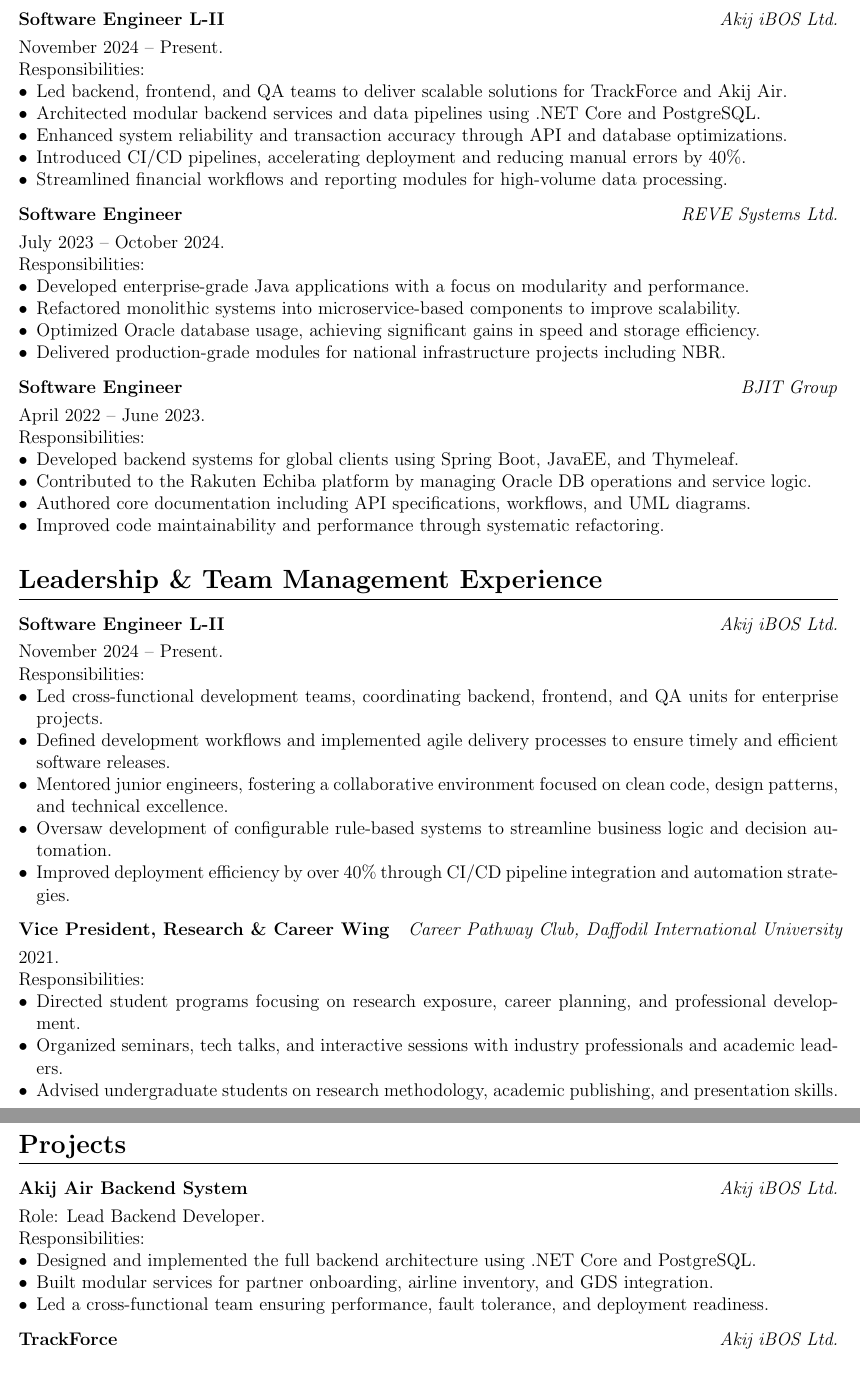
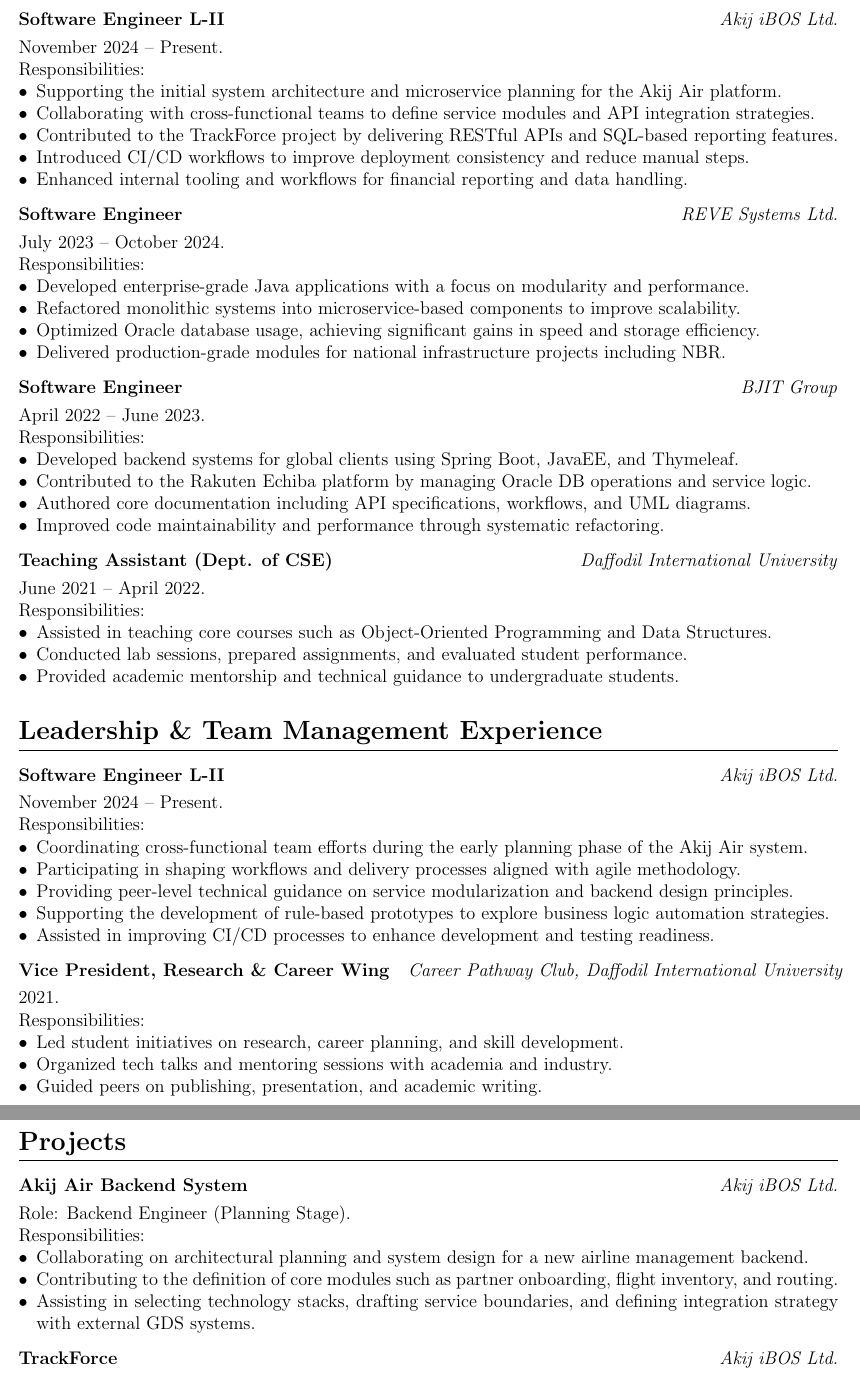
Before and after one commit to mdmosfikurrahman/cv, a LaTeX CV (CV_Md-Mosfikur-Rahman.tex, which reads sections/leadership.tex, sections/projects.tex, sections/work_experiences.tex): two parts of pages 3 and 4 of 5, joined at a grey line, cut so that both start at the same text. Compiled offline with pdfLaTeX.

Commit message:
feat(resume): update content and restructure sections
- Revamped skills section for clarity, adding backend architecture, security, and updated tools/languages.
- Revised project descriptions to highlight roles and contributions more accurately.
- Enhanced work experience and leadership sections, with updated responsibilities and outcomes.
- Refined career objective to better reflect professional growth and goals.
- Resequenced references for improved readability.

```diff
--- a/sections/leadership.tex
+++ b/sections/leadership.tex
@@ -6,11 +6,11 @@
         November 2024 – Present. \newline
         Responsibilities:
         \begin{itemize}[leftmargin=*]
-            \item Led cross-functional development teams, coordinating backend, frontend, and QA units for enterprise projects.
-            \item Defined development workflows and implemented agile delivery processes to ensure timely and efficient software releases.
-            \item Mentored junior engineers, fostering a collaborative environment focused on clean code, design patterns, and technical excellence.
-            \item Oversaw development of configurable rule-based systems to streamline business logic and decision automation.
-            \item Improved deployment efficiency by over 40\% through CI/CD pipeline integration and automation strategies.
+            \item Coordinating cross-functional team efforts during the early planning phase of the Akij Air system.
+            \item Participating in shaping workflows and delivery processes aligned with agile methodology.
+            \item Providing peer-level technical guidance on service modularization and backend design principles.
+            \item Supporting the development of rule-based prototypes to explore business logic automation strategies.
+            \item Assisted in improving CI/CD processes to enhance development and testing readiness.
         \end{itemize}
     }
     \\
@@ -22,9 +22,9 @@
         2021. \newline
         Responsibilities:
         \begin{itemize}[leftmargin=*]
-            \item Directed student programs focusing on research exposure, career planning, and professional development.
-            \item Organized seminars, tech talks, and interactive sessions with industry professionals and academic leaders.
-            \item Advised undergraduate students on research methodology, academic publishing, and presentation skills.
+            \item Led student initiatives on research, career planning, and skill development.
+            \item Organized tech talks and mentoring sessions with academia and industry.
+            \item Guided peers on publishing, presentation, and academic writing.
         \end{itemize}
     }
     \\
--- a/sections/projects.tex
+++ b/sections/projects.tex
@@ -3,12 +3,12 @@
 \begin{tabularx}{\linewidth}{ @{}l r@{} }
     \textbf{Akij Air Backend System} & \hfill \textit{Akij iBOS Ltd.} \\[3.75pt]
     \multicolumn{2}{@{}X@{}}{%
-        Role: Lead Backend Developer. \newline
+        Role: Backend Engineer (Planning Stage). \newline
         Responsibilities:
         \begin{itemize}[leftmargin=*]
-            \item Designed and implemented the full backend architecture using .NET Core and PostgreSQL.
-            \item Built modular services for partner onboarding, airline inventory, and GDS integration.
-            \item Led a cross-functional team ensuring performance, fault tolerance, and deployment readiness.
+            \item Collaborating on architectural planning and system design for a new airline management backend.
+            \item Contributing to the definition of core modules such as partner onboarding, flight inventory, and routing.
+            \item Assisting in selecting technology stacks, drafting service boundaries, and defining integration strategy with external GDS systems.
         \end{itemize}
     }
     \\
--- a/sections/work_experiences.tex
+++ b/sections/work_experiences.tex
@@ -6,11 +6,11 @@
         November 2024 – Present. \newline
         Responsibilities:
         \begin{itemize}[leftmargin=*]
-            \item Led backend, frontend, and QA teams to deliver scalable solutions for TrackForce and Akij Air.
-            \item Architected modular backend services and data pipelines using .NET Core and PostgreSQL.
-            \item Enhanced system reliability and transaction accuracy through API and database optimizations.
-            \item Introduced CI/CD pipelines, accelerating deployment and reducing manual errors by 40\%.
-            \item Streamlined financial workflows and reporting modules for high-volume data processing.
+            \item Supporting the initial system architecture and microservice planning for the Akij Air platform.
+            \item Collaborating with cross-functional teams to define service modules and API integration strategies.
+            \item Contributed to the TrackForce project by delivering RESTful APIs and SQL-based reporting features.
+            \item Introduced CI/CD workflows to improve deployment consistency and reduce manual steps.
+            \item Enhanced internal tooling and workflows for financial reporting and data handling.
         \end{itemize}
     }
     \\
@@ -45,3 +45,17 @@
     }
     \\
 \end{tabularx}
+
+\begin{tabularx}{\linewidth}{ @{}l r@{} }
+    \textbf{Teaching Assistant (Dept. of CSE)} & \hfill \textit{Daffodil International University} \\[3.75pt]
+    \multicolumn{2}{@{}X@{}}{%
+        June 2021 – April 2022. \newline
+        Responsibilities:
+        \begin{itemize}[leftmargin=*]
+            \item Assisted in teaching core courses such as Object-Oriented Programming and Data Structures.
+            \item Conducted lab sessions, prepared assignments, and evaluated student performance.
+            \item Provided academic mentorship and technical guidance to undergraduate students.
+        \end{itemize}
+    }
+    \\
+\end{tabularx}
```
Also changed, not shown: sections/career_objective.tex (+1 -1 lines), sections/references.tex (+13 -13 lines), sections/skills.tex (+6 -6 lines), sections/projects.tex (14 more changed lines).
